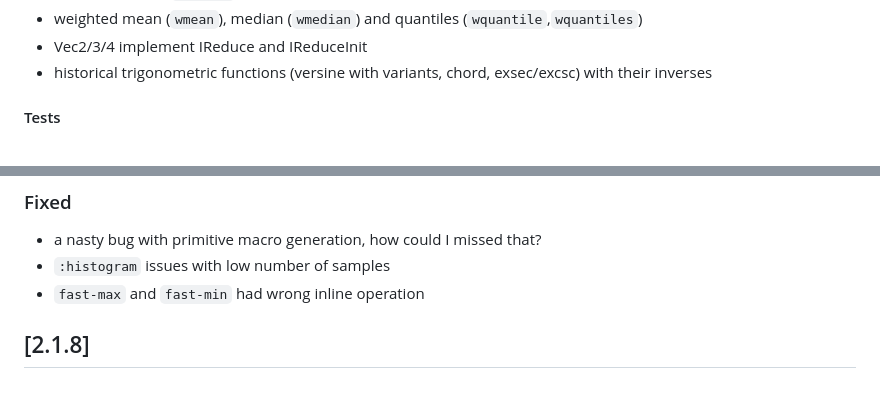
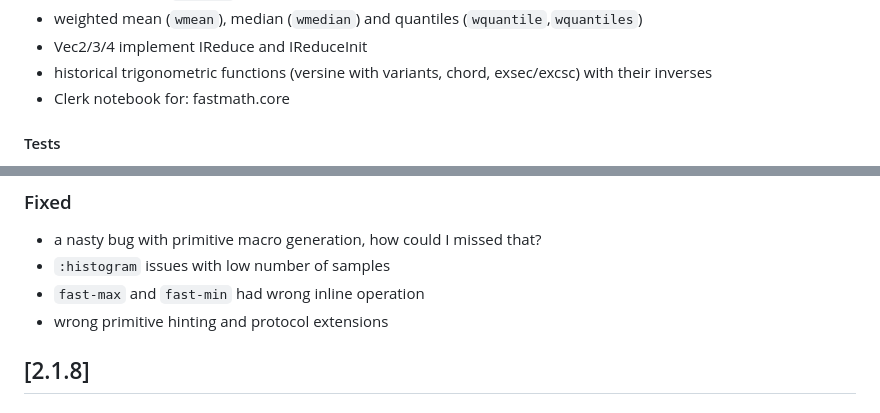
Before and after one commit to generateme/fastmath, a Markdown page: CHANGELOG.md, 2 parts joined by grey strips. Drawn GitHub-style.

Commit message:
changelog

```diff
--- a/CHANGELOG.md
+++ b/CHANGELOG.md
@@ -40,6 +40,7 @@ All notable changes to this project will be documented in this file. This change
 * weighted mean (`wmean`), median (`wmedian`) and quantiles (`wquantile`,`wquantiles`)
 * Vec2/3/4 implement IReduce and IReduceInit
 * historical trigonometric functions (versine with variants, chord, exsec/excsc) with their inverses
+* Clerk notebook for: fastmath.core
 
 #### Tests
 
@@ -75,6 +76,7 @@ All notable changes to this project will be documented in this file. This change
 * a nasty bug with primitive macro generation, how could I missed that?
 * `:histogram` issues with low number of samples
 * `fast-max` and `fast-min` had wrong inline operation
+* wrong primitive hinting and protocol extensions
 
 ## [2.1.8]
 
```
